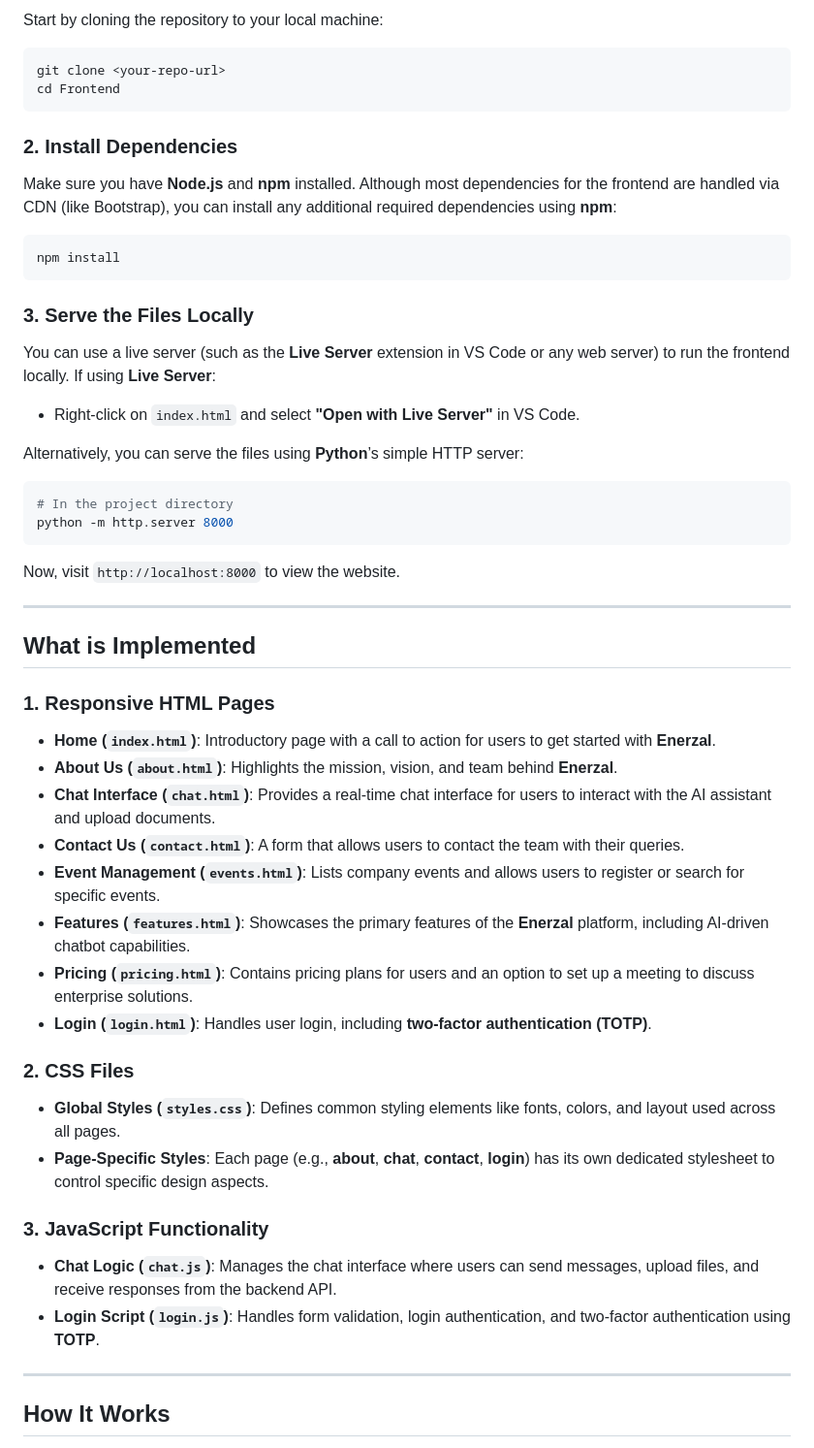
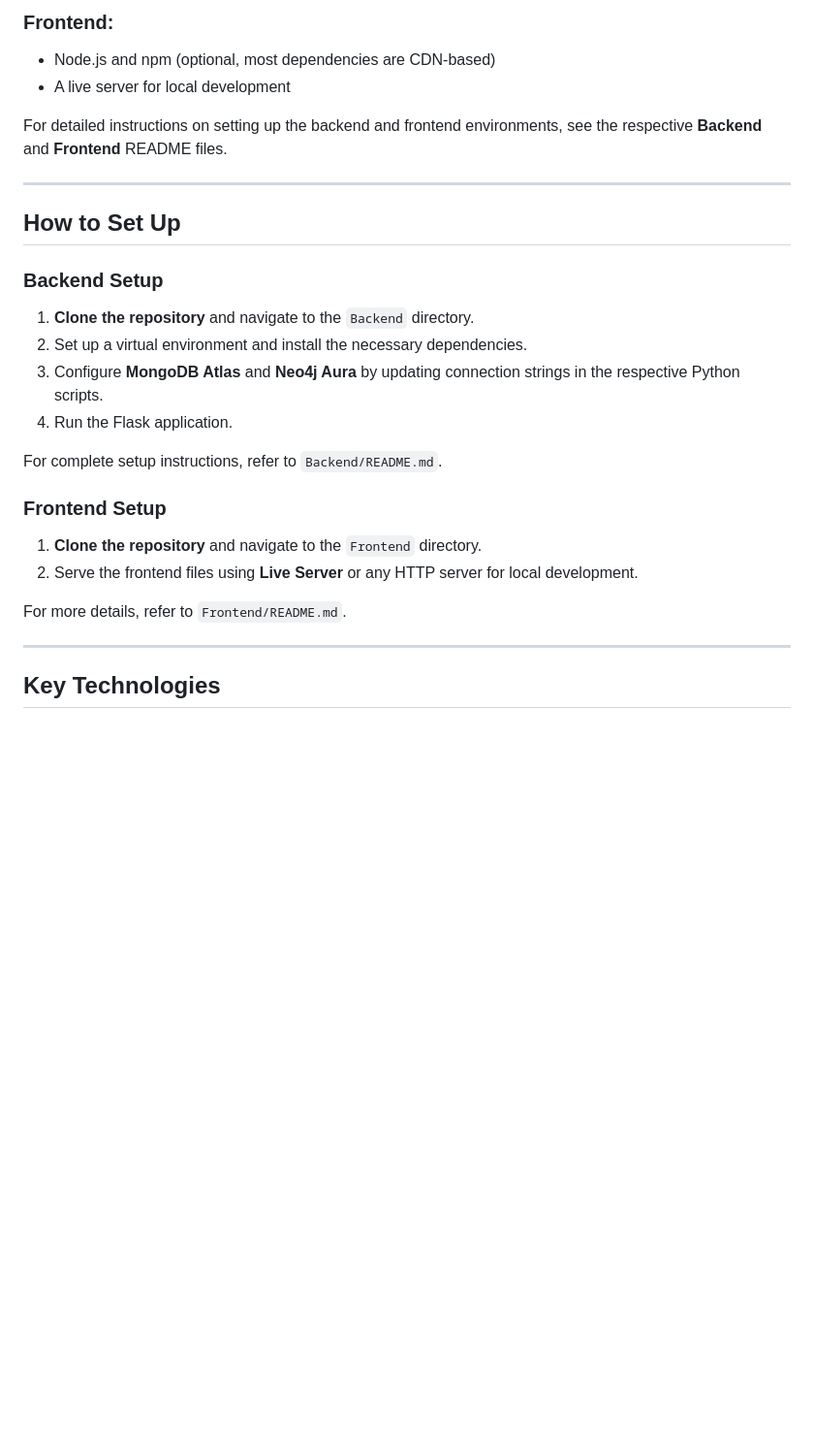
Before and after one commit to tech-enerzal/TechEnerzal_oneAPI_hack_kpr, a Markdown page: Prototype/Readme.md, the part around one of its changes. Shown at 97% size. Rendered like a GitHub page; blank space fills up the shorter version.

````diff
--- a/Prototype/Readme.md
+++ b/Prototype/Readme.md
@@ -87,60 +51,31 @@ Frontend/
 
-Start by cloning the repository to your local machine:
+### Frontend:
+- Node.js and npm (optional, most dependencies are CDN-based)
+- A live server for local development
 
-```bash
-git clone <your-repo-url>
-cd Frontend
-```
-
-### **2. Install Dependencies**
-
-Make sure you have **Node.js** and **npm** installed. Although most dependencies for the frontend are handled via CDN (like Bootstrap), you can install any additional required dependencies using **npm**:
-
-```bash
-npm install
-```
-
-### **3. Serve the Files Locally**
-
-You can use a live server (such as the **Live Server** extension in VS Code or any web server) to run the frontend locally. If using **Live Server**:
-
-- Right-click on `index.html` and select **"Open with Live Server"** in VS Code.
-
-Alternatively, you can serve the files using **Python**’s simple HTTP server:
-
-```bash
-# In the project directory
-python -m http.server 8000
-```
-
-Now, visit `http://localhost:8000` to view the website.
+For detailed instructions on setting up the backend and frontend environments, see the respective **Backend** and **Frontend** README files.
 
 ---
 
-## **What is Implemented**
+## How to Set Up
 
-### **1. Responsive HTML Pages**
+### Backend Setup
 
-- **Home (`index.html`)**: Introductory page with a call to action for users to get started with **Enerzal**.
-- **About Us (`about.html`)**: Highlights the mission, vision, and team behind **Enerzal**.
-- **Chat Interface (`chat.html`)**: Provides a real-time chat interface for users to interact with the AI assistant and upload documents.
-- **Contact Us (`contact.html`)**: A form that allows users to contact the team with their queries.
-- **Event Management (`events.html`)**: Lists company events and allows users to register or search for specific events.
-- **Features (`features.html`)**: Showcases the primary features of the **Enerzal** platform, including AI-driven chatbot capabilities.
-- **Pricing (`pricing.html`)**: Contains pricing plans for users and an option to set up a meeting to discuss enterprise solutions.
-- **Login (`login.html`)**: Handles user login, including **two-factor authentication (TOTP)**.
+1. **Clone the repository** and navigate to the `Backend` directory.
+2. Set up a virtual environment and install the necessary dependencies.
+3. Configure **MongoDB Atlas** and **Neo4j Aura** by updating connection strings in the respective Python scripts.
+4. Run the Flask application.
 
-### **2. CSS Files**
+For complete setup instructions, refer to `Backend/README.md`.
 
-- **Global Styles (`styles.css`)**: Defines common styling elements like fonts, colors, and layout used across all pages.
-- **Page-Specific Styles**: Each page (e.g., **about**, **chat**, **contact**, **login**) has its own dedicated stylesheet to control specific design aspects.
+### Frontend Setup
 
-### **3. JavaScript Functionality**
+1. **Clone the repository** and navigate to the `Frontend` directory.
+2. Serve the frontend files using **Live Server** or any HTTP server for local development.
 
-- **Chat Logic (`chat.js`)**: Manages the chat interface where users can send messages, upload files, and receive responses from the backend API.
-- **Login Script (`login.js`)**: Handles form validation, login authentication, and two-factor authentication using **TOTP**.
+For more details, refer to `Frontend/README.md`.
 
 ---
 
-## **How It Works**
+## Key Technologies
 
````
Also changed, not shown: other parts of Prototype/Readme.md (+61 -97 lines).
